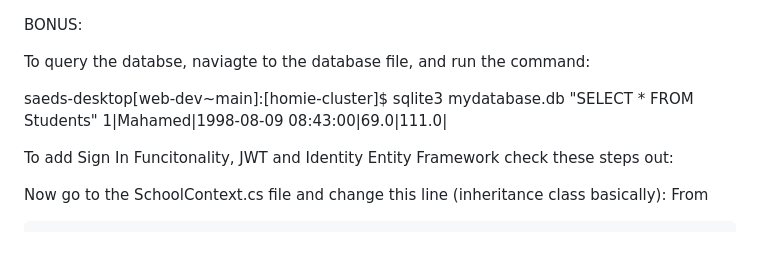
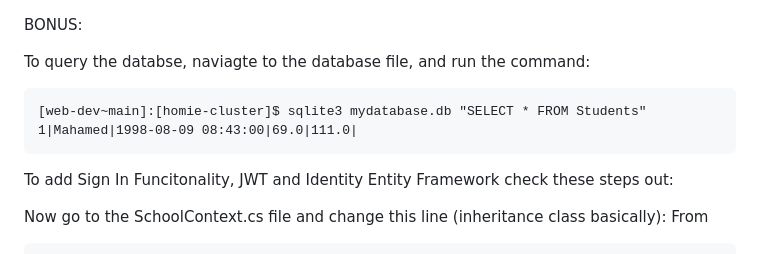
Before and after one commit to farah-sm/web-dev, a Markdown page: README.md, the part around the change. GitHub-like rendering.

````diff
--- a/README.md
+++ b/README.md
@@ -206,10 +206,10 @@ BONUS:
 
 To query the databse, naviagte to the database file, and run the command:
 
-
-saeds-desktop[web-dev~main]:[homie-cluster]$ sqlite3 mydatabase.db "SELECT * FROM Students"
-                                              1|Mahamed|1998-08-09 08:43:00|69.0|111.0|
-
+```
+[web-dev~main]:[homie-cluster]$ sqlite3 mydatabase.db "SELECT * FROM Students"
+1|Mahamed|1998-08-09 08:43:00|69.0|111.0|
+```
 
 
 
````
